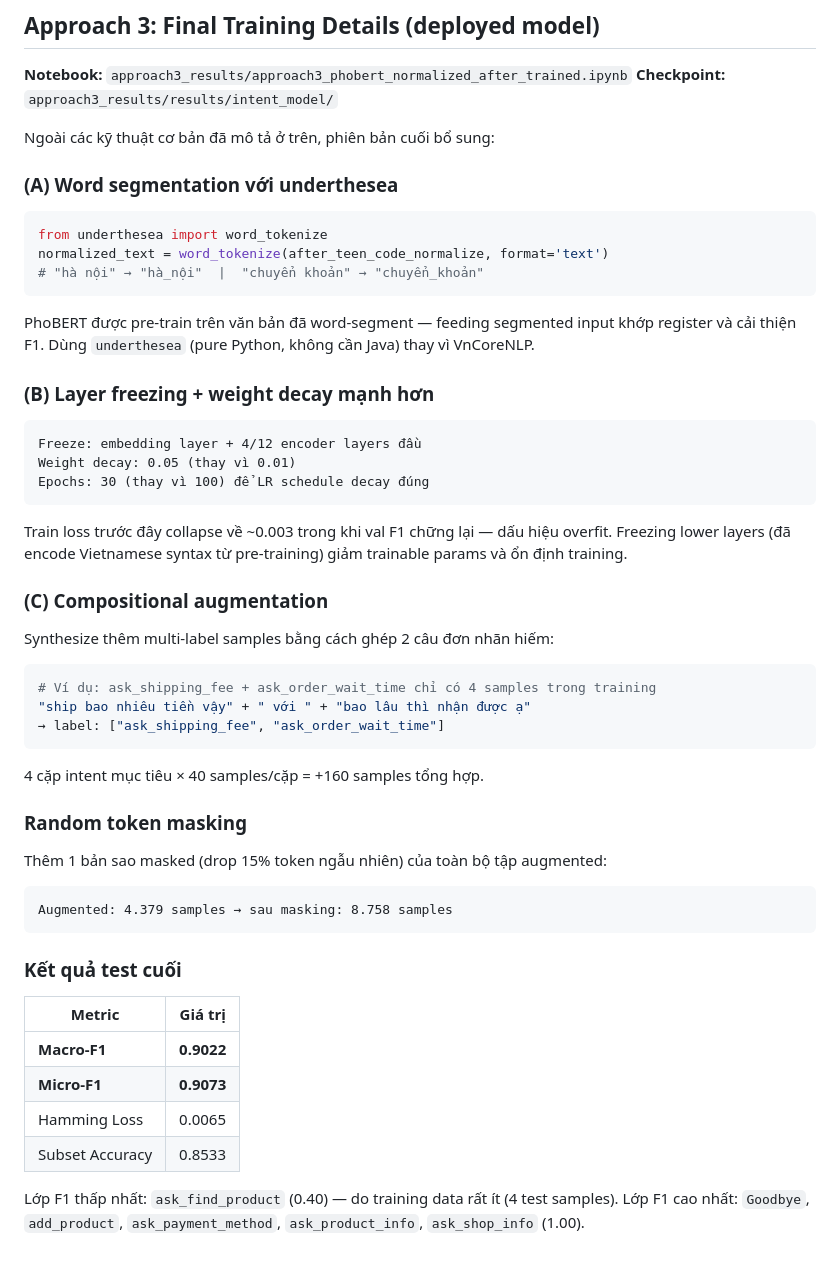
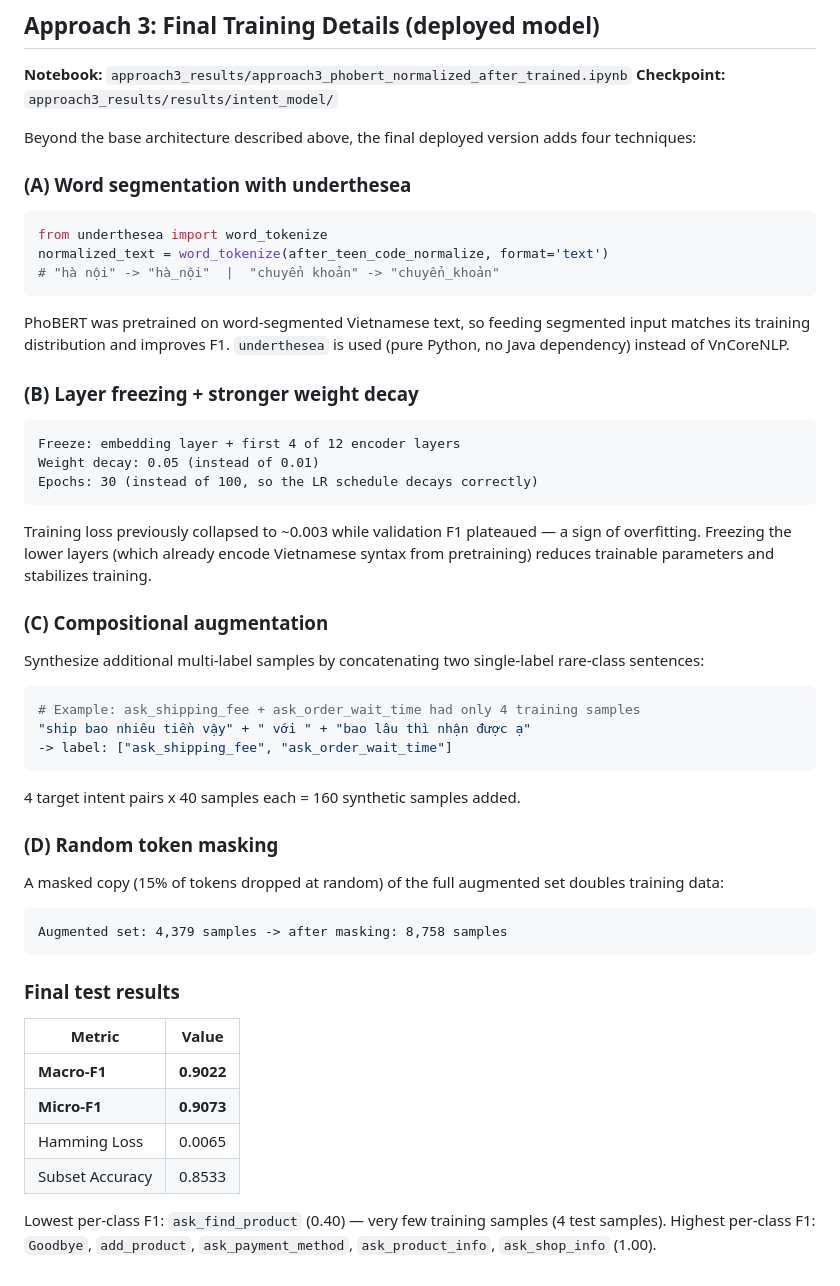
Before and after one commit to ThanhNd0212/Graduation_thesis, a Markdown page: approaches.md, the part around one of its changes. GitHub-like rendering.

Commit message:
update documentation and approach notes

````diff
--- a/approaches.md
+++ b/approaches.md
@@ -298,55 +298,56 @@ Together, these four approaches form a structured comparison across three axes:
 **Notebook:** `approach3_results/approach3_phobert_normalized_after_trained.ipynb`
 **Checkpoint:** `approach3_results/results/intent_model/`
 
-Ngoài các kỹ thuật cơ bản đã mô tả ở trên, phiên bản cuối bổ sung:
+Beyond the base architecture described above, the final deployed version adds four techniques:
 
-### (A) Word segmentation với underthesea
+### (A) Word segmentation with underthesea
 
 ```python
 from underthesea import word_tokenize
 normalized_text = word_tokenize(after_teen_code_normalize, format='text')
-# "hà nội" → "hà_nội"  |  "chuyển khoản" → "chuyển_khoản"
+# "hà nội" -> "hà_nội"  |  "chuyển khoản" -> "chuyển_khoản"
 ```
 
-PhoBERT được pre-train trên văn bản đã word-segment — feeding segmented input khớp register và cải thiện F1. Dùng `underthesea` (pure Python, không cần Java) thay vì VnCoreNLP.
+PhoBERT was pretrained on word-segmented Vietnamese text, so feeding segmented input matches its training distribution and improves F1. `underthesea` is used (pure Python, no Java dependency) instead of VnCoreNLP.
 
-### (B) Layer freezing + weight decay mạnh hơn
+### (B) Layer freezing + stronger weight decay
 
 ```
-Freeze: embedding layer + 4/12 encoder layers đầu
-Weight decay: 0.05 (thay vì 0.01)
-Epochs: 30 (thay vì 100) để LR schedule decay đúng
+Freeze: embedding layer + first 4 of 12 encoder layers
+Weight decay: 0.05 (instead of 0.01)
+Epochs: 30 (instead of 100, so the LR schedule decays correctly)
 ```
 
-Train loss trước đây collapse về ~0.003 trong khi val F1 chững lại — dấu hiệu overfit. Freezing lower layers (đã encode Vietnamese syntax từ pre-training) giảm trainable params và ổn định training.
+Training loss previously collapsed to ~0.003 while validation F1 plateaued — a sign of overfitting. Freezing the lower layers (which already encode Vietnamese syntax from pretraining) reduces trainable parameters and stabilizes training.
 
 ### (C) Compositional augmentation
 
-Synthesize thêm multi-label samples bằng cách ghép 2 câu đơn nhãn hiếm:
+Synthesize additional multi-label samples by concatenating two single-label rare-class sentences:
 
 ```python
-# Ví dụ: ask_shipping_fee + ask_order_wait_time chỉ có 4 samples trong training
+# Example: ask_shipping_fee + ask_order_wait_time had only 4 training samples
 "ship bao nhiêu tiền vậy" + " với " + "bao lâu thì nhận được ạ"
-→ label: ["ask_shipping_fee", "ask_order_wait_time"]
+-> label: ["ask_shipping_fee", "ask_order_wait_time"]
 ```
 
-4 cặp intent mục tiêu × 40 samples/cặp = +160 samples tổng hợp.
+4 target intent pairs x 40 samples each = 160 synthetic samples added.
 
-### Random token masking
+### (D) Random token masking
 
-Thêm 1 bản sao masked (drop 15% token ngẫu nhiên) của toàn bộ tập augmented:
+A masked copy (15% of tokens dropped at random) of the full augmented set doubles training data:
+
 ```
-Augmented: 4.379 samples → sau masking: 8.758 samples
+Augmented set: 4,379 samples -> after masking: 8,758 samples
 ```
 
-### Kết quả test cuối
+### Final test results
 
-| Metric | Giá trị |
+| Metric | Value |
 |---|---|
 | **Macro-F1** | **0.9022** |
 | **Micro-F1** | **0.9073** |
 | Hamming Loss | 0.0065 |
 | Subset Accuracy | 0.8533 |
 
-Lớp F1 thấp nhất: `ask_find_product` (0.40) — do training data rất ít (4 test samples).
-Lớp F1 cao nhất: `Goodbye`, `add_product`, `ask_payment_method`, `ask_product_info`, `ask_shop_info` (1.00).
+Lowest per-class F1: `ask_find_product` (0.40) — very few training samples (4 test samples).
+Highest per-class F1: `Goodbye`, `add_product`, `ask_payment_method`, `ask_product_info`, `ask_shop_info` (1.00).
````
Also changed, not shown: other parts of approaches.md (+31 -31 lines), approach1/IMPROVEMENTS.md (+1 -1 lines), system_design.md (+22 -22 lines).
